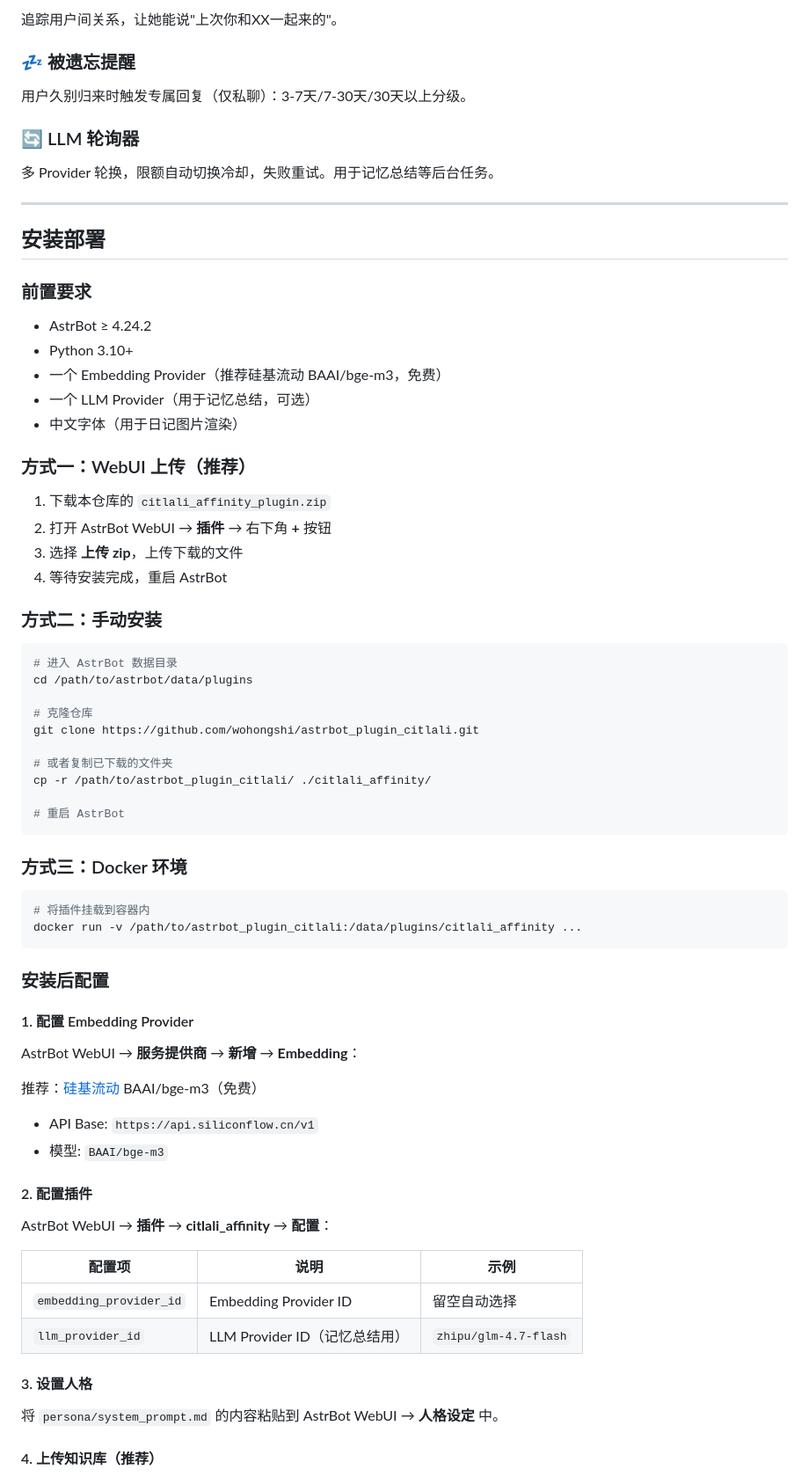
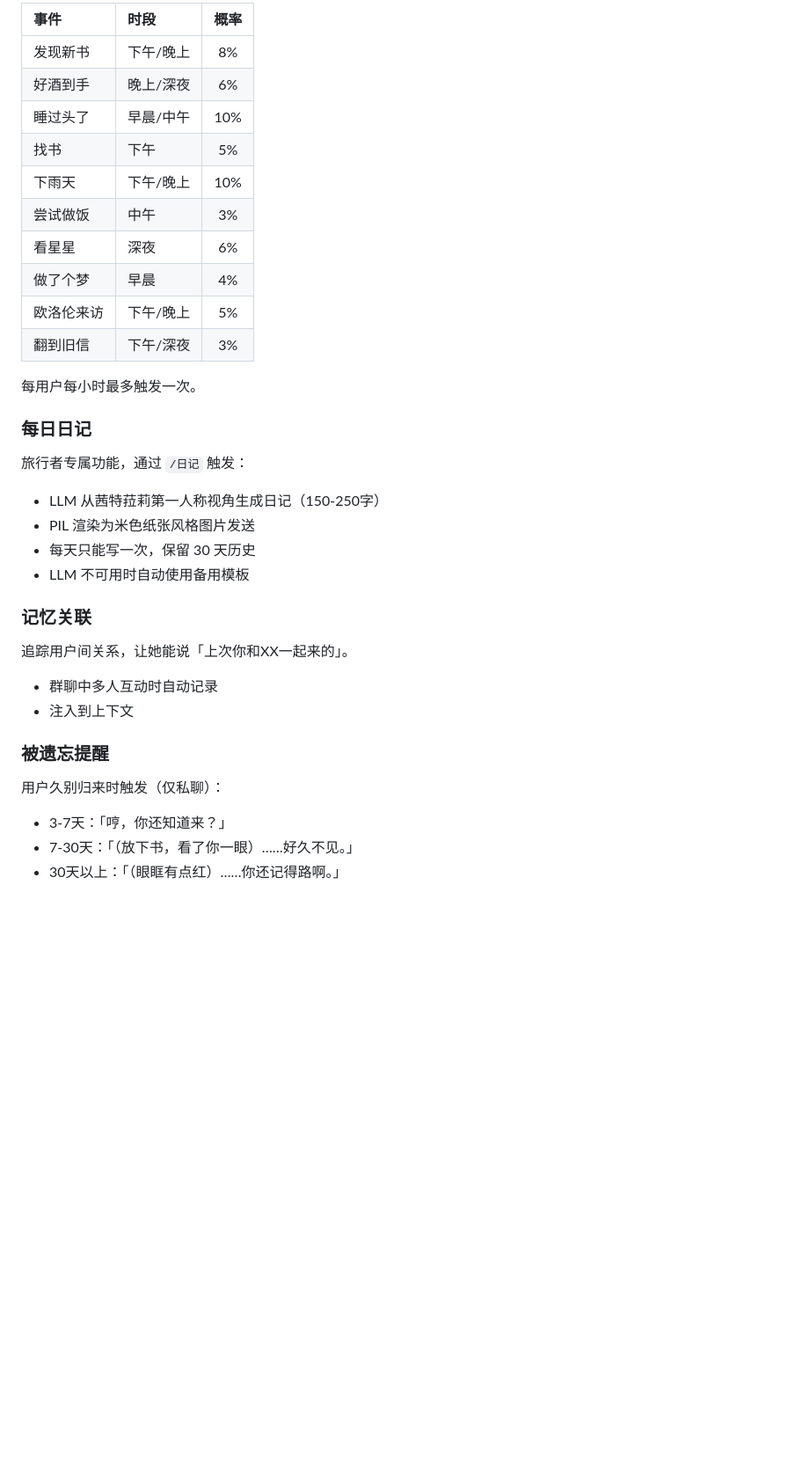
Before and after one commit to wohongshi/astrbot_plugin_citlali, a Markdown page: README.md, the part around one of its changes. Shown at 88% size. Rendered like a GitHub page; blank space fills up the shorter version.

````diff
--- a/README.md
+++ b/README.md
@@ -115,77 +146,37 @@
 
-追踪用户间关系，让她能说"上次你和XX一起来的"。
+| 事件 | 时段 | 概率 |
+|:---|:---|:---:|
+| 发现新书 | 下午/晚上 | 8% |
+| 好酒到手 | 晚上/深夜 | 6% |
+| 睡过头了 | 早晨/中午 | 10% |
+| 找书 | 下午 | 5% |
+| 下雨天 | 下午/晚上 | 10% |
+| 尝试做饭 | 中午 | 3% |
+| 看星星 | 深夜 | 6% |
+| 做了个梦 | 早晨 | 4% |
+| 欧洛伦来访 | 下午/晚上 | 5% |
+| 翻到旧信 | 下午/深夜 | 3% |
 
-### 💤 被遗忘提醒
+每用户每小时最多触发一次。
 
-用户久别归来时触发专属回复（仅私聊）：3-7天/7-30天/30天以上分级。
+### 每日日记
 
-### 🔄 LLM 轮询器
+旅行者专属功能，通过 `/日记` 触发：
+- LLM 从茜特菈莉第一人称视角生成日记（150-250字）
+- PIL 渲染为米色纸张风格图片发送
+- 每天只能写一次，保留 30 天历史
+- LLM 不可用时自动使用备用模板
 
-多 Provider 轮换，限额自动切换冷却，失败重试。用于记忆总结等后台任务。
+### 记忆关联
 
----
+追踪用户间关系，让她能说「上次你和XX一起来的」。
+- 群聊中多人互动时自动记录
+- 注入到上下文
 
-## 安装部署
+### 被遗忘提醒
 
-### 前置要求
+用户久别归来时触发（仅私聊）：
+- 3-7天：「哼，你还知道来？」
+- 7-30天：「（放下书，看了你一眼）……好久不见。」
+- 30天以上：「（眼眶有点红）……你还记得路啊。」
 
-- AstrBot ≥ 4.24.2
-- Python 3.10+
-- 一个 Embedding Provider（推荐硅基流动 BAAI/bge-m3，免费）
-- 一个 LLM Provider（用于记忆总结，可选）
-- 中文字体（用于日记图片渲染）
-
-### 方式一：WebUI 上传（推荐）
-
-1. 下载本仓库的 `citlali_affinity_plugin.zip`
-2. 打开 AstrBot WebUI → **插件** → 右下角 **+** 按钮
-3. 选择 **上传 zip**，上传下载的文件
-4. 等待安装完成，重启 AstrBot
-
-### 方式二：手动安装
-
-```bash
-# 进入 AstrBot 数据目录
-cd /path/to/astrbot/data/plugins
-
-# 克隆仓库
-git clone https://github.com/wohongshi/astrbot_plugin_citlali.git
-
-# 或者复制已下载的文件夹
-cp -r /path/to/astrbot_plugin_citlali/ ./citlali_affinity/
-
-# 重启 AstrBot
-```
-
-### 方式三：Docker 环境
-
-```bash
-# 将插件挂载到容器内
-docker run -v /path/to/astrbot_plugin_citlali:/data/plugins/citlali_affinity ...
-```
-
-### 安装后配置
-
-#### 1. 配置 Embedding Provider
-
-AstrBot WebUI → **服务提供商** → **新增** → **Embedding**：
-
-推荐：[硅基流动](https://cloud.siliconflow.cn/) BAAI/bge-m3（免费）
-- API Base: `https://api.siliconflow.cn/v1`
-- 模型: `BAAI/bge-m3`
-
-#### 2. 配置插件
-
-AstrBot WebUI → **插件** → **citlali_affinity** → **配置**：
-
-| 配置项 | 说明 | 示例 |
-|--------|------|------|
-| `embedding_provider_id` | Embedding Provider ID | 留空自动选择 |
-| `llm_provider_id` | LLM Provider ID（记忆总结用） | `zhipu/glm-4.7-flash` |
-
-#### 3. 设置人格
-
-将 `persona/system_prompt.md` 的内容粘贴到 AstrBot WebUI → **人格设定** 中。
-
-#### 4. 上传知识库（推荐）
-
````
Also changed, not shown: other parts of README.md (+208 -168 lines).
